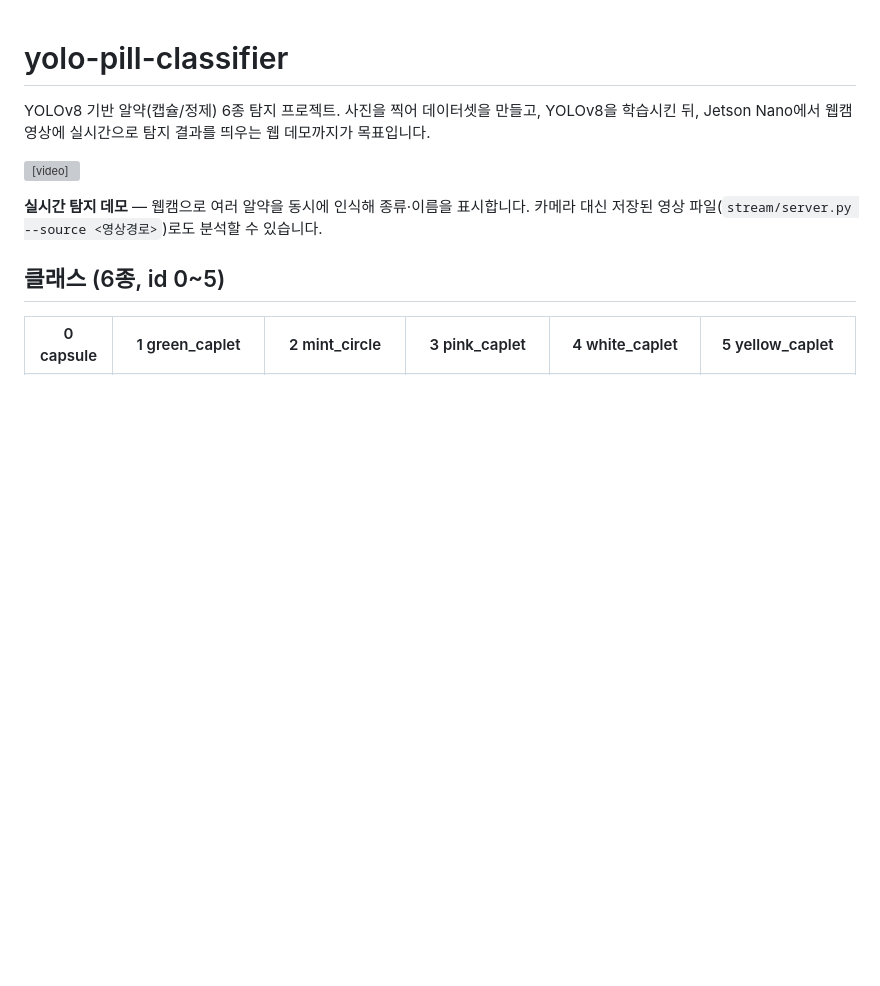
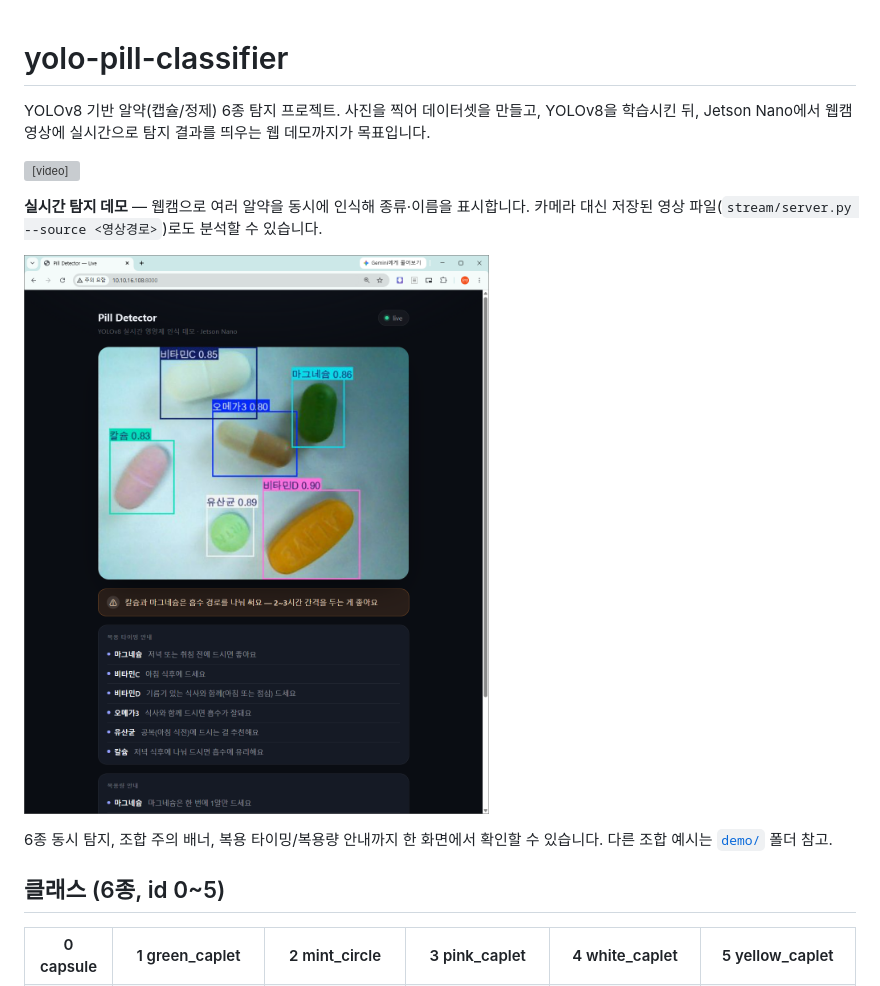
Before and after one commit to clanadian/yolo-pill-classifier, a Markdown page: README.md, the part around the change. GitHub-like rendering; blank space fills up the shorter version; grey boxes are pictures that could not be loaded.

Commit message:
README: add full-feature screenshot (demo/all.png), link demo/ folder

```diff
--- a/README.md
+++ b/README.md
@@ -8,6 +8,11 @@ YOLOv8을 학습시킨 뒤, Jetson Nano에서 웹캠 영상에 실시간으로
 
 **실시간 탐지 데모** — 웹캠으로 여러 알약을 동시에 인식해 종류·이름을 표시합니다.
 카메라 대신 저장된 영상 파일(`stream/server.py --source <영상경로>`)로도 분석할 수 있습니다.
+
+![전체 기능 스크린샷](demo/all.png)
+
+6종 동시 탐지, 조합 주의 배너, 복용 타이밍/복용량 안내까지 한 화면에서 확인할 수
+있습니다. 다른 조합 예시는 [`demo/`](demo/) 폴더 참고.
 
 ## 클래스 (6종, id 0~5)
 
```
